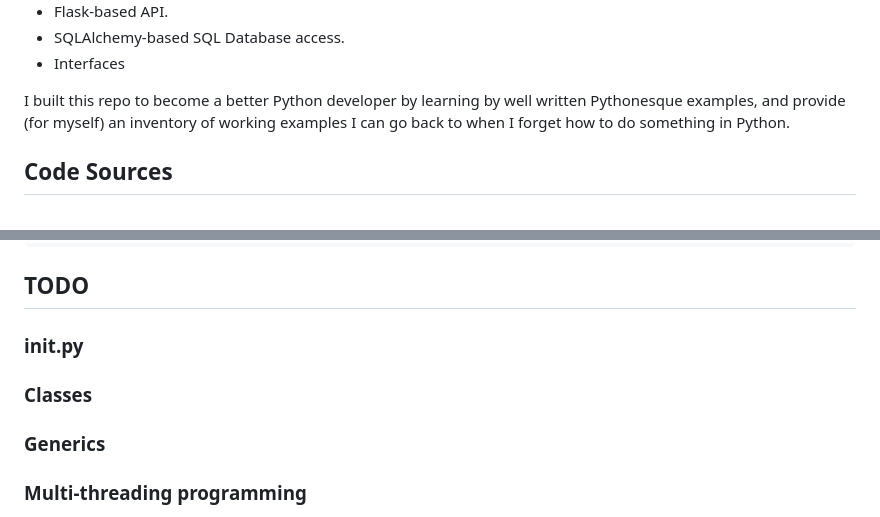
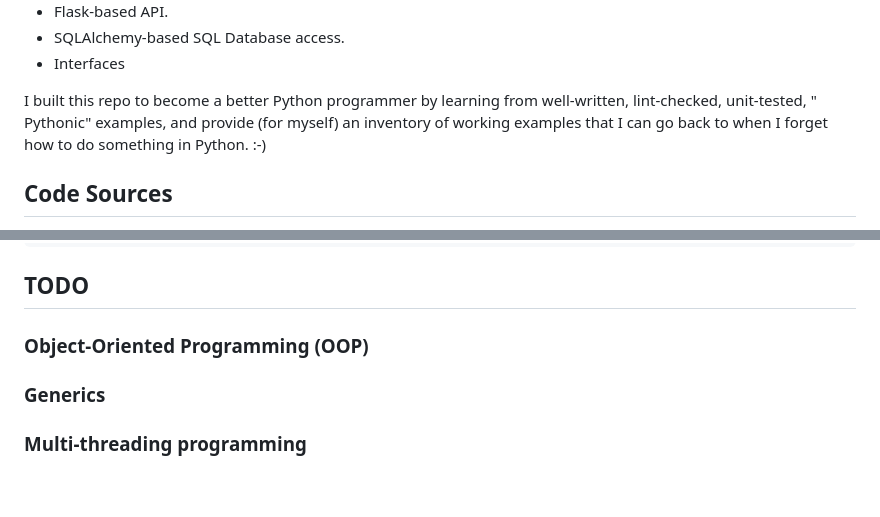
Before and after one commit to brigaldies/python-by-example, a Markdown page: README.md, 2 parts joined by grey strips. Drawn GitHub-style; blank space fills up the shorter version.

```diff
--- a/README.md
+++ b/README.md
@@ -19,8 +19,9 @@ This repo contains various examples for:
 - SQLAlchemy-based SQL Database access.
 - Interfaces
 
-I built this repo to become a better Python developer by learning by well written Pythonesque examples, and provide (for myself) an inventory of working
-examples I can go back to when I forget how to do something in Python.
+I built this repo to become a better Python programmer by learning from well-written, lint-checked, unit-tested, "
+Pythonic" examples, and provide (for myself) an inventory of working
+examples that I can go back to when I forget how to do something in Python. :-)
 
 ## Code Sources
 
@@ -242,9 +243,7 @@ poetry install sqlalchemy
 
 ## TODO
 
-### __init__.py
-
-### Classes
+### Object-Oriented Programming (OOP)
 
 ### Generics
 
```
